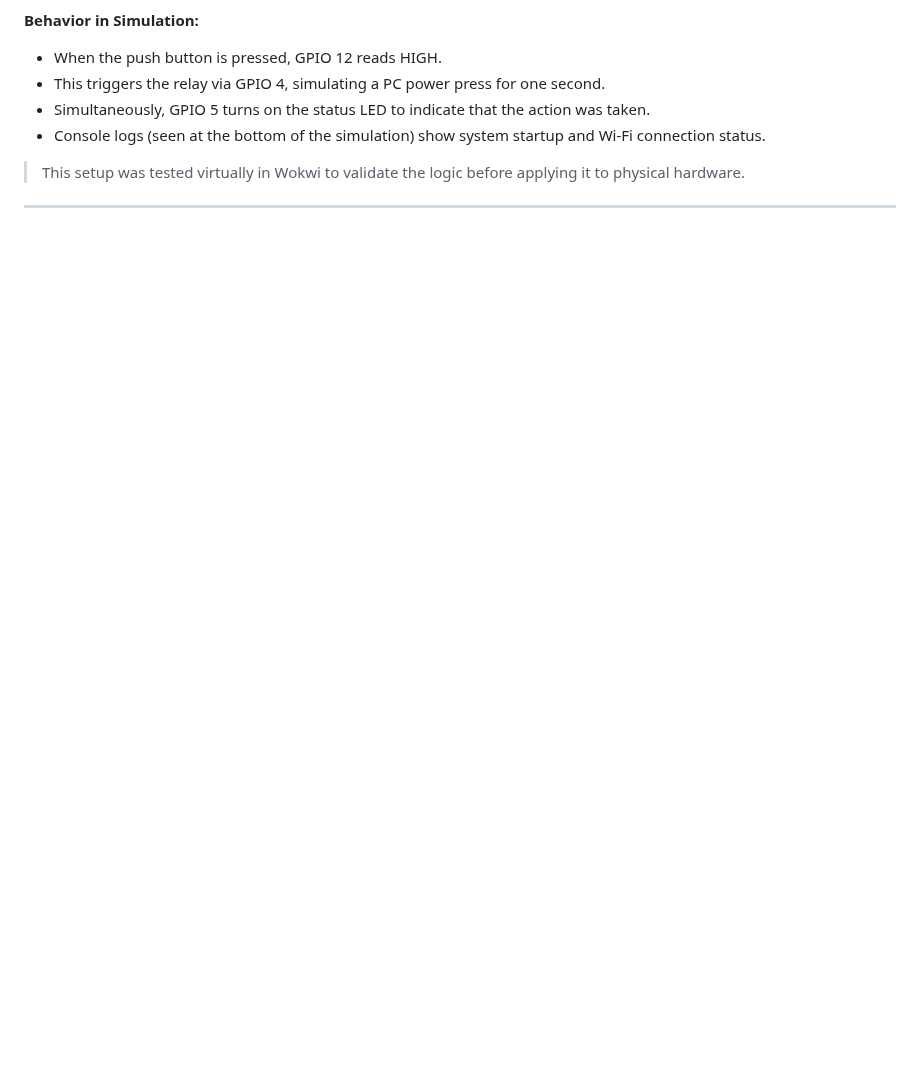
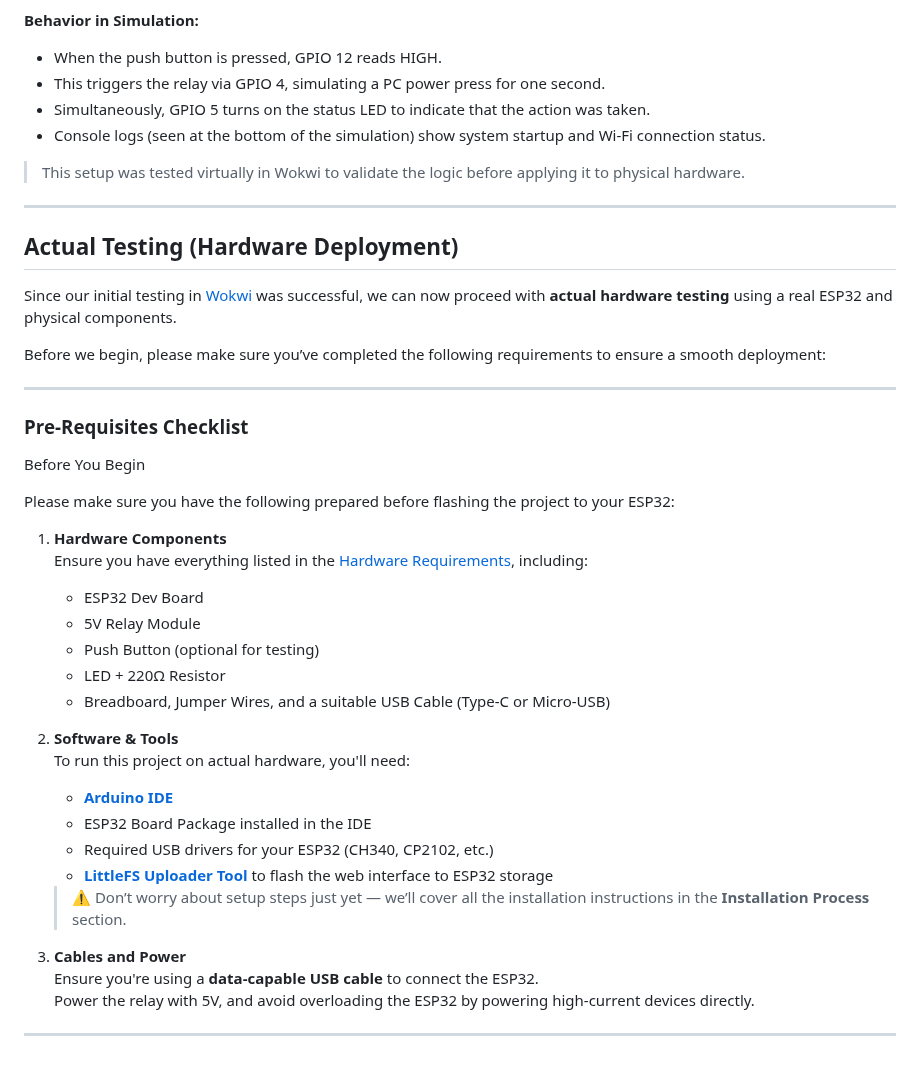
Before and after one commit to fnskye/ESP32PCRemote, a Markdown page: README.md, the part around the change. Drawn GitHub-style; blank space fills up the shorter version.

```diff
--- a/README.md
+++ b/README.md
@@ -148,3 +148,40 @@ The image below illustrates the **virtual wiring diagram** used for initial test
 > This setup was tested virtually in Wokwi to validate the logic before applying it to physical hardware.
 
 ---
+
+## Actual Testing (Hardware Deployment)
+
+Since our initial testing in [Wokwi](https://wokwi.com/projects/434588948519734273) was successful, we can now proceed with **actual hardware testing** using a real ESP32 and physical components.
+
+Before we begin, please make sure you’ve completed the following requirements to ensure a smooth deployment:
+
+---
+
+### Pre-Requisites Checklist
+
+Before You Begin
+
+Please make sure you have the following prepared before flashing the project to your ESP32:
+
+1. **Hardware Components**
+   Ensure you have everything listed in the [Hardware Requirements](#hardware-requirements), including:
+   - ESP32 Dev Board
+   - 5V Relay Module
+   - Push Button (optional for testing)
+   - LED + 220Ω Resistor
+   - Breadboard, Jumper Wires, and a suitable USB Cable (Type-C or Micro-USB)
+
+2. **Software & Tools**
+   To run this project on actual hardware, you'll need:
+   - [**Arduino IDE**](https://www.arduino.cc/en/software)
+   - ESP32 Board Package installed in the IDE
+   - Required USB drivers for your ESP32 (CH340, CP2102, etc.)
+   - [**LittleFS Uploader Tool**](https://github.com/earlephilhower/arduino-littlefs-upload) to flash the web interface to ESP32 storage
+
+   > ⚠️ Don’t worry about setup steps just yet — we’ll cover all the installation instructions in the **Installation Process** section.
+
+3. **Cables and Power**
+   Ensure you're using a **data-capable USB cable** to connect the ESP32.
+   Power the relay with 5V, and avoid overloading the ESP32 by powering high-current devices directly.
+
+---
```
